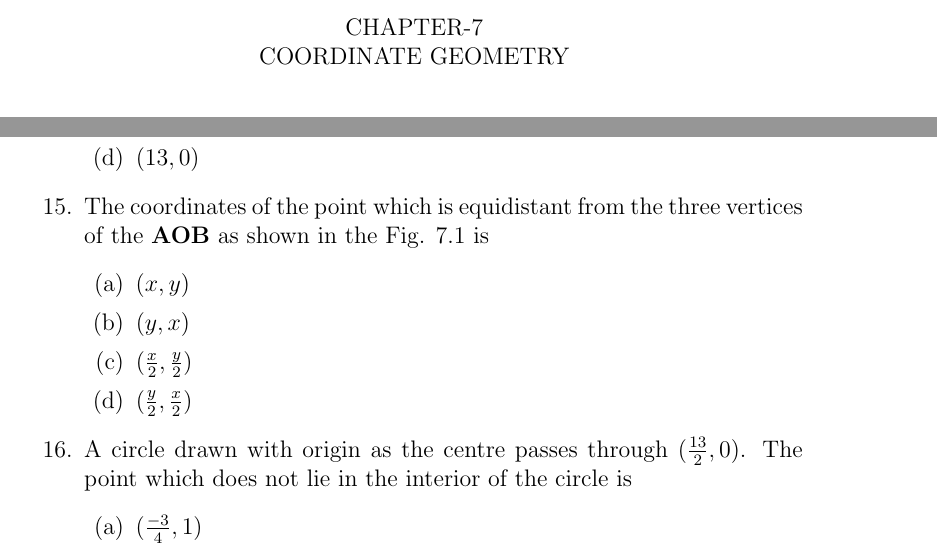
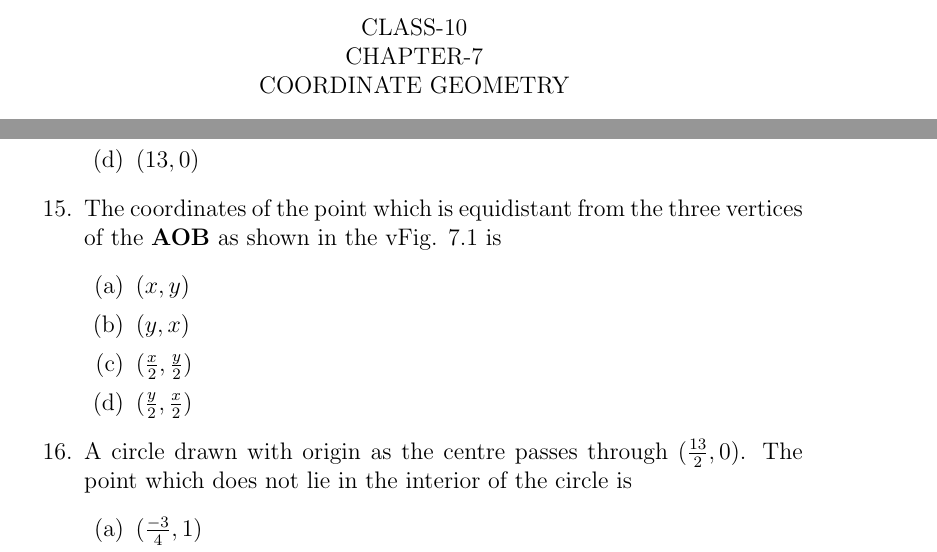
Before and after one commit to tejagoud12/FWC-1, a LaTeX document (latexmath/10.7.2/trail.tex): two parts of pages 1 and 4 of 6, joined at a grey line, cut at the place of the change. Compiled offline with pdfLaTeX.

Commit message:
Add files via upload

```diff
--- a/latexmath/10.7.2/trail.tex
+++ b/latexmath/10.7.2/trail.tex
@@ -148,7 +148,7 @@ then
 \end{enumerate}
 \item The coordinates of the point which
 	is equidistant from the three vertices of the  $\vec{AOB}$ as shown in the
-Fig. 7.1 is
+vFig. 7.1 is
 \begin{enumerate}
 	\item $(x, y)$
 	\item $(y, x)$
```
Also changed, not shown: latexmath/10.7.2/trail.pdf, latexmath/10.7.2/trail.tex (2 more changed lines).
